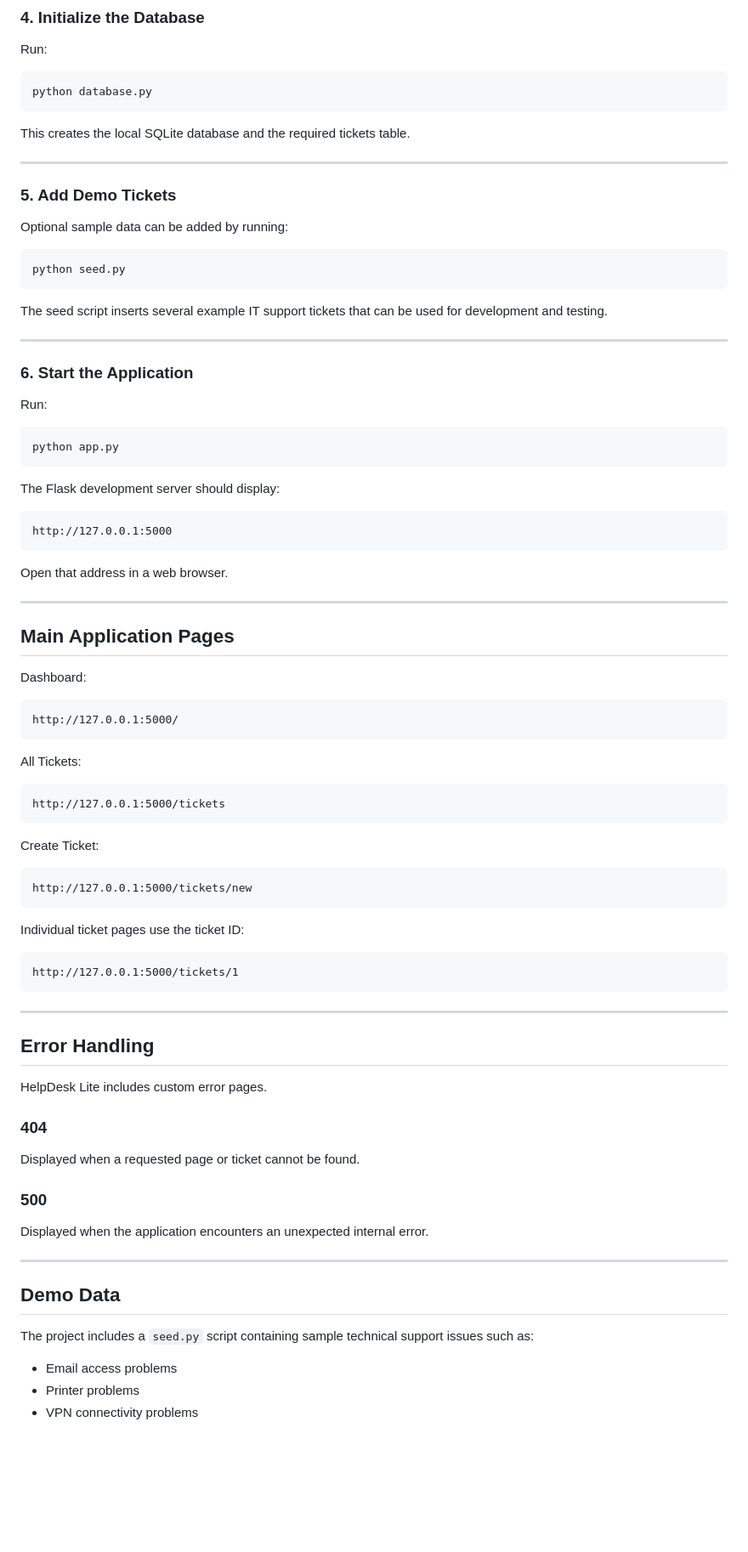
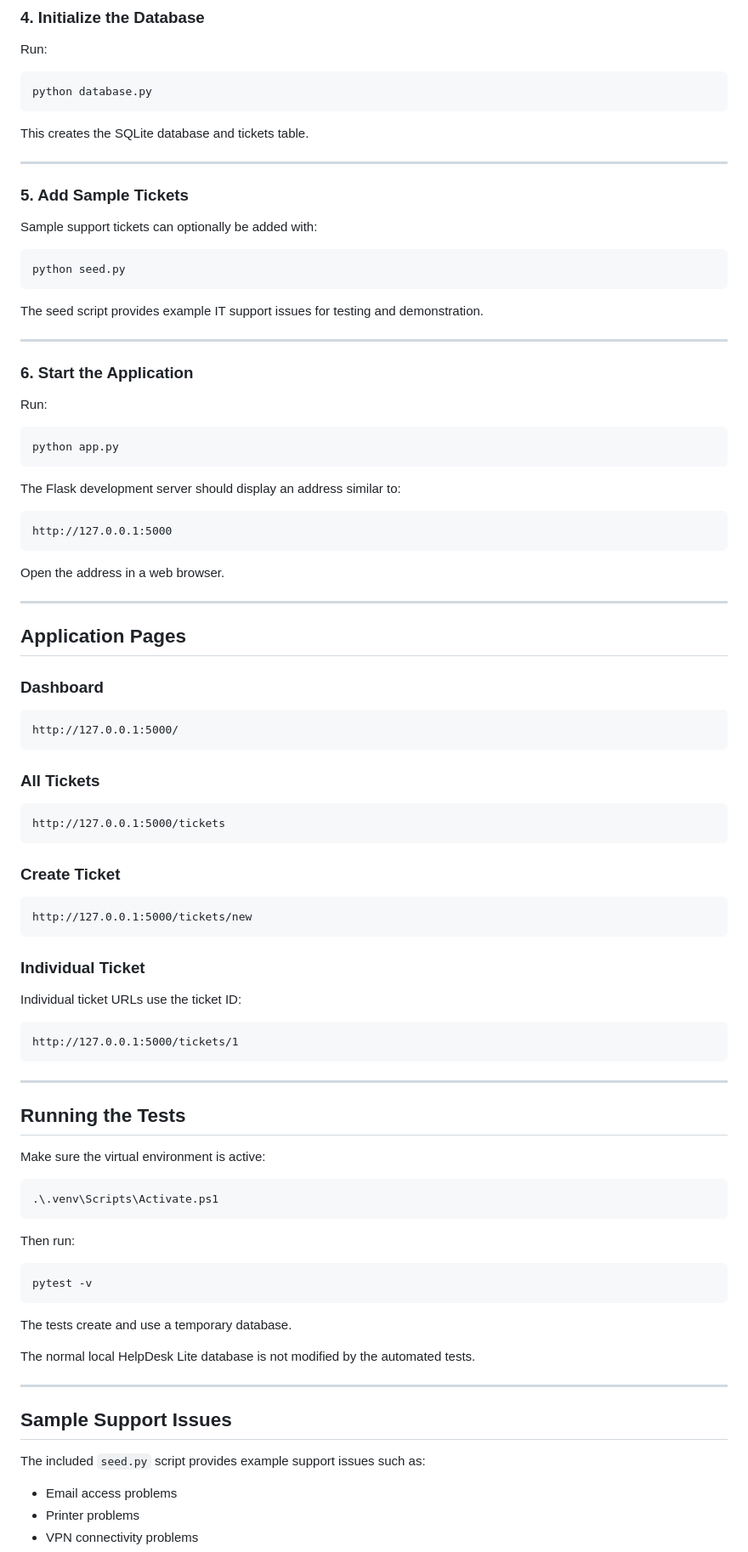
Before and after one commit to DHadi-5722/helpdesk-ticket-tracker, a Markdown page: README.md, the part around one of its changes. Shown at 85% size. Drawn GitHub-style; blank space fills up the shorter version.

````diff
--- a/README.md
+++ b/README.md
@@ -321,19 +448,19 @@ Run:
 python database.py
 ```
 
-This creates the local SQLite database and the required tickets table.
+This creates the SQLite database and tickets table.
 
 ---
 
-### 5. Add Demo Tickets
+### 5. Add Sample Tickets
 
-Optional sample data can be added by running:
+Sample support tickets can optionally be added with:
 
 ```powershell
 python seed.py
 ```
 
-The seed script inserts several example IT support tickets that can be used for development and testing.
+The seed script provides example IT support issues for testing and demonstration.
 
 ---
 
@@ -345,37 +472,39 @@ Run:
 python app.py
 ```
 
-The Flask development server should display:
+The Flask development server should display an address similar to:
 
 ```text
 http://127.0.0.1:5000
 ```
 
-Open that address in a web browser.
+Open the address in a web browser.
 
 ---
 
-## Main Application Pages
+## Application Pages
 
-Dashboard:
+### Dashboard
 
 ```text
 http://127.0.0.1:5000/
 ```
 
-All Tickets:
+### All Tickets
 
 ```text
 http://127.0.0.1:5000/tickets
 ```
 
-Create Ticket:
+### Create Ticket
 
 ```text
 http://127.0.0.1:5000/tickets/new
 ```
 
-Individual ticket pages use the ticket ID:
+### Individual Ticket
+
+Individual ticket URLs use the ticket ID:
 
 ```text
 http://127.0.0.1:5000/tickets/1
@@ -383,23 +512,29 @@ http://127.0.0.1:5000/tickets/1
 
 ---
 
-## Error Handling
+## Running the Tests
 
-HelpDesk Lite includes custom error pages.
+Make sure the virtual environment is active:
 
-### 404
+```powershell
+.\.venv\Scripts\Activate.ps1
+```
 
-Displayed when a requested page or ticket cannot be found.
+Then run:
 
-### 500
+```powershell
+pytest -v
+```
 
-Displayed when the application encounters an unexpected internal error.
+The tests create and use a temporary database.
+
+The normal local HelpDesk Lite database is not modified by the automated tests.
 
 ---
 
-## Demo Data
+## Sample Support Issues
 
-The project includes a `seed.py` script containing sample technical support issues such as:
+The included `seed.py` script provides example support issues such as:
 
 - Email access problems
 - Printer problems
````
Also changed, not shown: other parts of README.md (+257 -82 lines).
